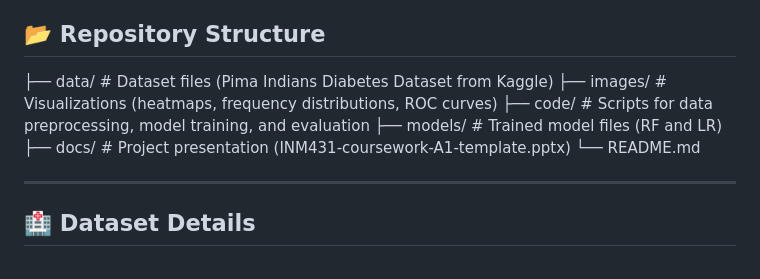
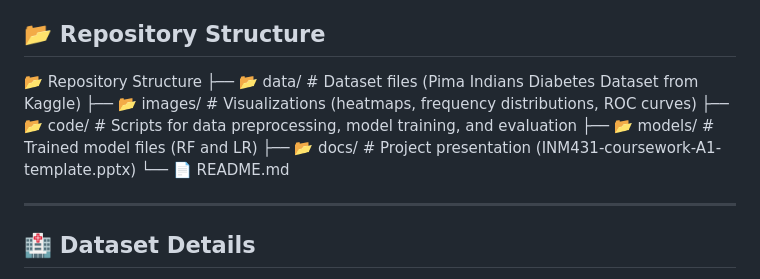
Before and after one commit to Arsalaan-Ahmad/Comparison-of-random-forest-and-logistic-regression-models, a Markdown page: README.md, the part around the change. Rendered like a GitHub page.

```diff
--- a/README.md
+++ b/README.md
@@ -10,12 +10,13 @@ This project compares the performance of **Random Forest (RF)** and **Logistic R
 
 
 ## 📂 Repository Structure
-├── data/ # Dataset files (Pima Indians Diabetes Dataset from Kaggle)
-├── images/ # Visualizations (heatmaps, frequency distributions, ROC curves)
-├── code/ # Scripts for data preprocessing, model training, and evaluation
-├── models/ # Trained model files (RF and LR)
-├── docs/ # Project presentation (INM431-coursework-A1-template.pptx)
-└── README.md
+📂 Repository Structure
+├── 📂 data/ # Dataset files (Pima Indians Diabetes Dataset from Kaggle)
+├── 📂 images/ # Visualizations (heatmaps, frequency distributions, ROC curves)
+├── 📂 code/ # Scripts for data preprocessing, model training, and evaluation
+├── 📂 models/ # Trained model files (RF and LR)
+├── 📂 docs/ # Project presentation (INM431-coursework-A1-template.pptx)
+└── 📄 README.md
 
 
 ---
```
